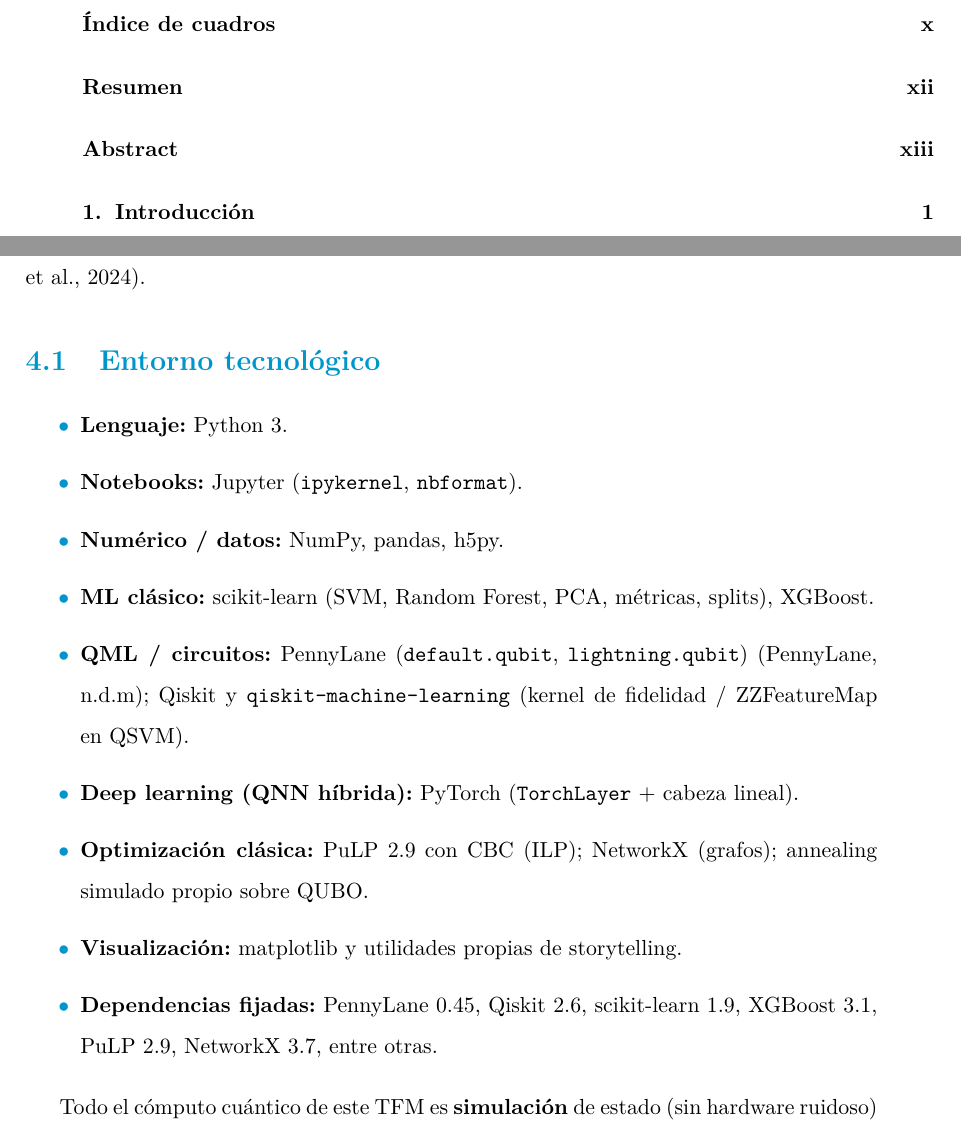
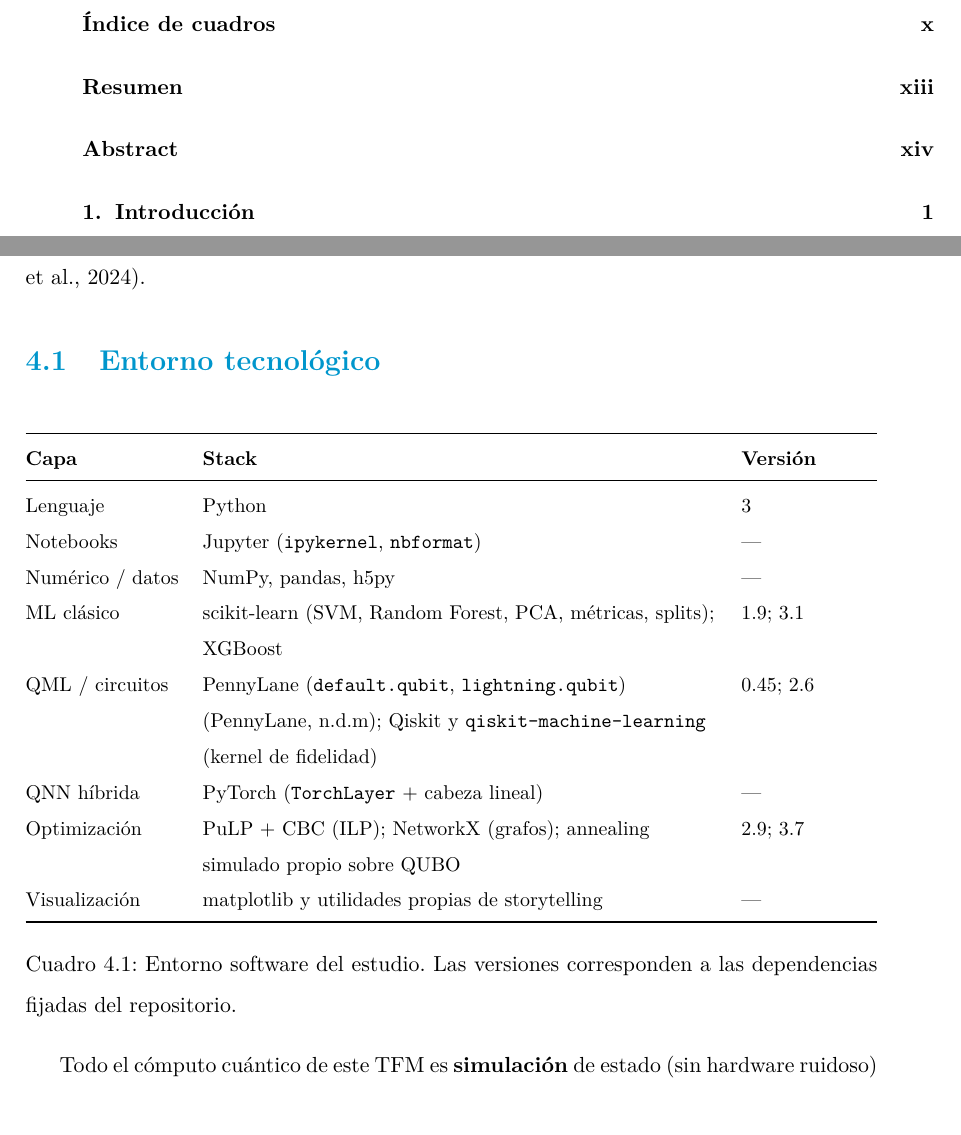
Before and after one commit to juandapradam12/UNIR-MasterQC-QuantumAdvantageInDataScience, a LaTeX thesis (Documento/main.tex, which reads Documento/Capitulos/desarrollo.tex): two parts of pages 3 and 26 of 97, joined at a grey line, cut so that both start at the same text. Compiled offline with pdfLaTeX.

Commit message:
Replace technology-stack bullets with a versioned table
Present the experimental software stack as a booktabs table (layer,
stack, version) instead of an itemized list.

Co-authored-by: Juan David Prada Malagon  <pradamalagonjd@gmail.com>

```diff
--- a/Documento/Capitulos/desarrollo.tex
+++ b/Documento/Capitulos/desarrollo.tex
@@ -7,20 +7,28 @@ Este capítulo describe cómo se ejecutaron los experimentos del TFM: entorno so
 
 \section{Entorno tecnológico}
 
-\begin{itemize}
-    \item \textbf{Lenguaje:} Python~3.
-    \item \textbf{Notebooks:} Jupyter (\texttt{ipykernel}, \texttt{nbformat}).
-    \item \textbf{Numérico / datos:} NumPy, pandas, h5py.
-    \item \textbf{ML clásico:} scikit-learn (SVM, Random Forest, PCA, métricas, splits), XGBoost.
-    \item \textbf{QML / circuitos:} PennyLane (\texttt{default.qubit}, \texttt{lightning.qubit}) \citep{pennylaneVariationalClassifier}; Qiskit y \texttt{qiskit-machine-learning} (kernel de fidelidad / ZZFeatureMap en QSVM).
-    \item \textbf{Deep learning (QNN híbrida):} PyTorch (\texttt{TorchLayer} + cabeza lineal).
-    \item \textbf{Optimización clásica:} PuLP~2.9 con CBC (ILP); NetworkX (grafos); annealing simulado propio sobre QUBO.
-    \item \textbf{Visualización:} matplotlib y utilidades propias de storytelling.
-    \item \textbf{Dependencias fijadas:} PennyLane~0.45, Qiskit~2.6, scikit-learn~1.9, XGBoost~3.1, PuLP~2.9, NetworkX~3.7, entre otras.
-\end{itemize}
+\begin{table}[!htbp]
+\centering
+\small
+\begin{tabularx}{\linewidth}{@{}>{\raggedright\arraybackslash}p{2.7cm} >{\raggedright\arraybackslash}X >{\raggedright\arraybackslash}p{2.4cm}@{}}
+\toprule
+\textbf{Capa} & \textbf{Stack} & \textbf{Versión} \\
+\midrule
+Lenguaje & Python & 3 \\
+Notebooks & Jupyter (\texttt{ipykernel}, \texttt{nbformat}) & --- \\
+Numérico / datos & NumPy, pandas, h5py & --- \\
+ML clásico & scikit-learn (SVM, Random Forest, PCA, métricas, splits); XGBoost & 1.9; 3.1 \\
+QML / circuitos & PennyLane (\texttt{default.qubit}, \texttt{lightning.qubit}) \citep{pennylaneVariationalClassifier}; Qiskit y \texttt{qiskit-machine-learning} (kernel de fidelidad) & 0.45; 2.6 \\
+QNN híbrida & PyTorch (\texttt{TorchLayer} + cabeza lineal) & --- \\
+Optimización & PuLP + CBC (ILP); NetworkX (grafos); annealing simulado propio sobre QUBO & 2.9; 3.7 \\
+Visualización & matplotlib y utilidades propias de storytelling & --- \\
+\bottomrule
+\end{tabularx}
+\caption{Entorno software del estudio. Las versiones corresponden a las dependencias fijadas del repositorio.}
+\label{tab:entorno}
+\end{table}
 
 Todo el cómputo cuántico de este TFM es \textbf{simulación} de estado (sin hardware ruidoso) \citep{preskill2018}.
-
 \section{Diseño experimental}
 
 Se fijan dos familias con la misma lógica de comparación justa \citep{bowles2024}:
```
